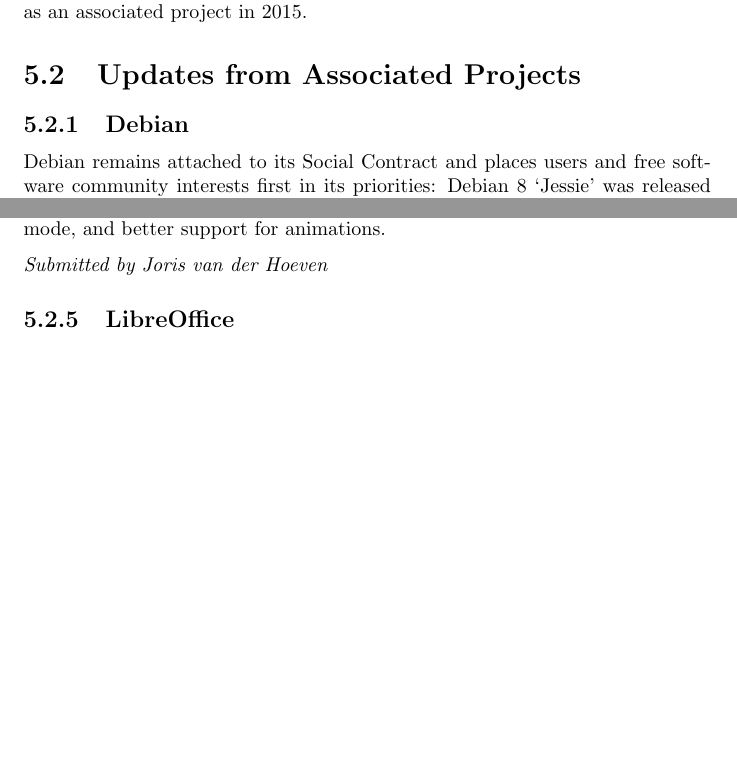
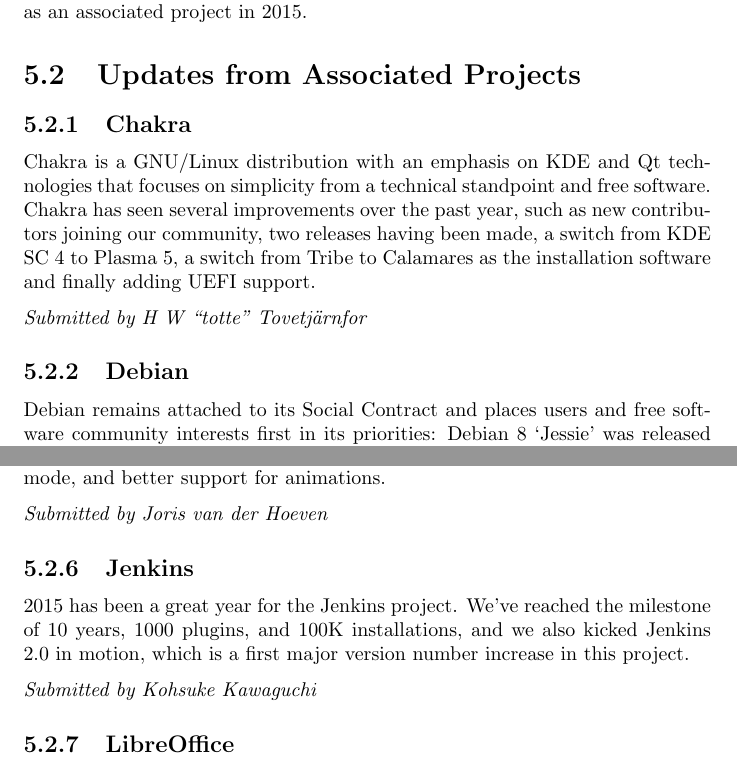
Before and after one commit to SPI/website, a LaTeX thesis (corporate/annual-reports/2015.tex): two parts of pages 9 and 10 of 13 before the commit and two parts of pages 9 and 11 of 13 after it, joined at a grey line, cut so that both start at the same text, the shorter picture padded with empty space. Compiled offline with pdfLaTeX.

Commit message:
Add more reports from associated projects to 2015 report

```diff
--- a/corporate/annual-reports/2015.tex
+++ b/corporate/annual-reports/2015.tex
@@ -149,6 +149,17 @@
 
 \section{Updates from Associated Projects}
 
+\subsection{Chakra}
+
+Chakra is a GNU/Linux distribution with an emphasis on KDE and Qt
+technologies that focuses on simplicity from a technical standpoint and
+free software.  Chakra has seen several improvements over the past year,
+such as new contributors joining our community, two releases having been
+made, a switch from KDE SC 4 to Plasma 5, a switch from Tribe to Calamares
+as the installation software and finally adding UEFI support.
+
+{\em Submitted by H W ``totte'' Tovetjärnfor}
+
 \subsection{Debian}
 
 Debian remains attached to its Social Contract and places users and free
@@ -219,6 +230,15 @@
 improvements for the presentation mode, and better support for animations.
 
 {\em Submitted by Joris van der Hoeven}
+
+\subsection{Jenkins}
+
+2015 has been a great year for the Jenkins project. We've reached the
+milestone of 10 years, 1000 plugins, and 100K installations, and we also
+kicked Jenkins 2.0 in motion, which is a first major version number
+increase in this project.
+
+{\em Submitted by Kohsuke Kawaguchi}
 
 \subsection{LibreOffice}
 
```
